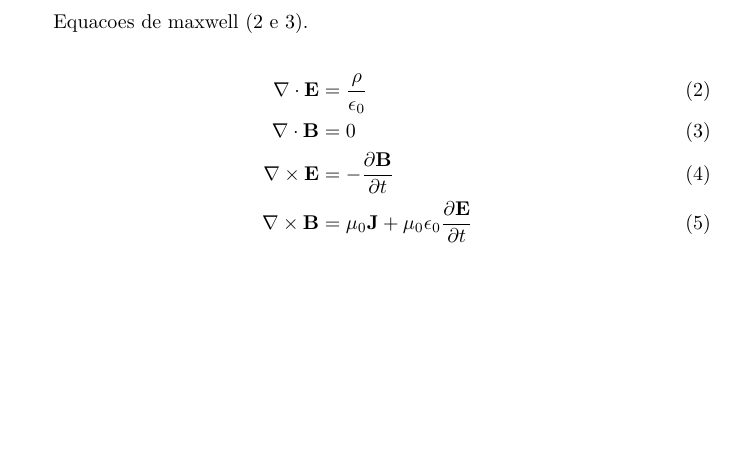
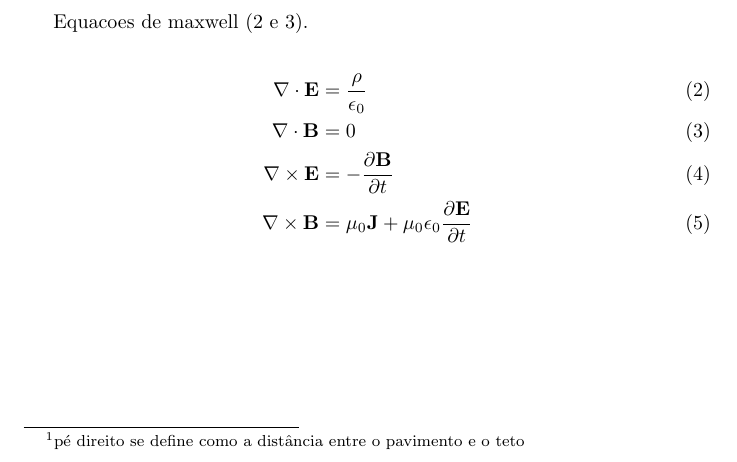
Before and after one commit to ramiropolla/TCC2, a LaTeX thesis (tcc.tex): part of page 2 of 2, cut so that both start at the same text, the shorter picture padded with empty space. Compiled offline with pdfLaTeX.

Commit message:
nota de rodapé sobre o pé-direito

```diff
--- a/tcc.tex
+++ b/tcc.tex
@@ -29,6 +29,7 @@ longe do alcance de pessoas de estatura mediana.
 
 % http://www.igf.min-financas.pt/inflegal/bd_igf/bd_legis_geral/leg_geral_docs/dl_650_75.htm
 O pé-direito
+\footnote{pé direito se define como a distância entre o pavimento e o teto}
 das construções tem valor mínimo de 2,40 metros e valor máximo de 2,70 metros.
 
 
```
